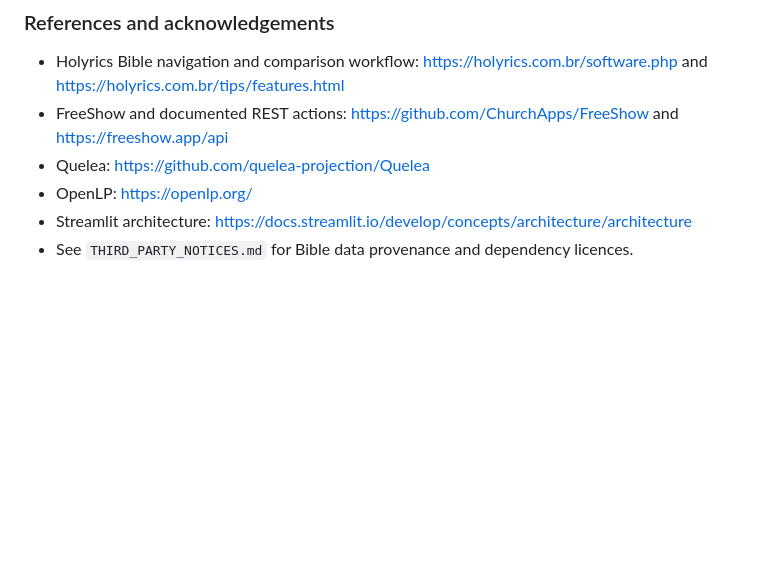
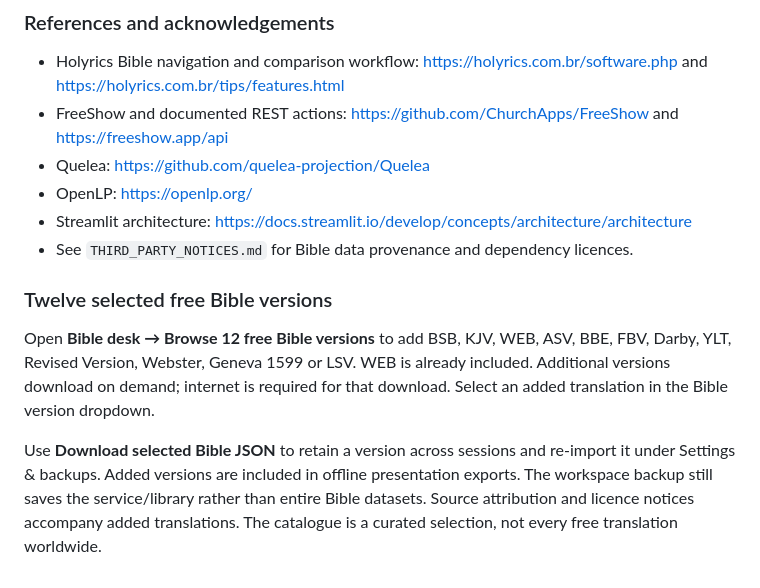
Before and after one commit to mntungwa1/tcc-worship, a Markdown page: README.md, the part around the change. Drawn GitHub-style; blank space fills up the shorter version.

Commit message:
Document selected Bible versions and source permissions

```diff
--- a/README.md
+++ b/README.md
@@ -85,3 +85,8 @@ See `VALIDATION.md` for checks performed on this release. Run a full rehearsal w
 - OpenLP: https://openlp.org/
 - Streamlit architecture: https://docs.streamlit.io/develop/concepts/architecture/architecture
 - See `THIRD_PARTY_NOTICES.md` for Bible data provenance and dependency licences.
+
+### Twelve selected free Bible versions
+Open **Bible desk → Browse 12 free Bible versions** to add BSB, KJV, WEB, ASV, BBE, FBV, Darby, YLT, Revised Version, Webster, Geneva 1599 or LSV. WEB is already included. Additional versions download on demand; internet is required for that download. Select an added translation in the Bible version dropdown.
+
+Use **Download selected Bible JSON** to retain a version across sessions and re-import it under Settings & backups. Added versions are included in offline presentation exports. The workspace backup still saves the service/library rather than entire Bible datasets. Source attribution and licence notices accompany added translations. The catalogue is a curated selection, not every free translation worldwide.
```
